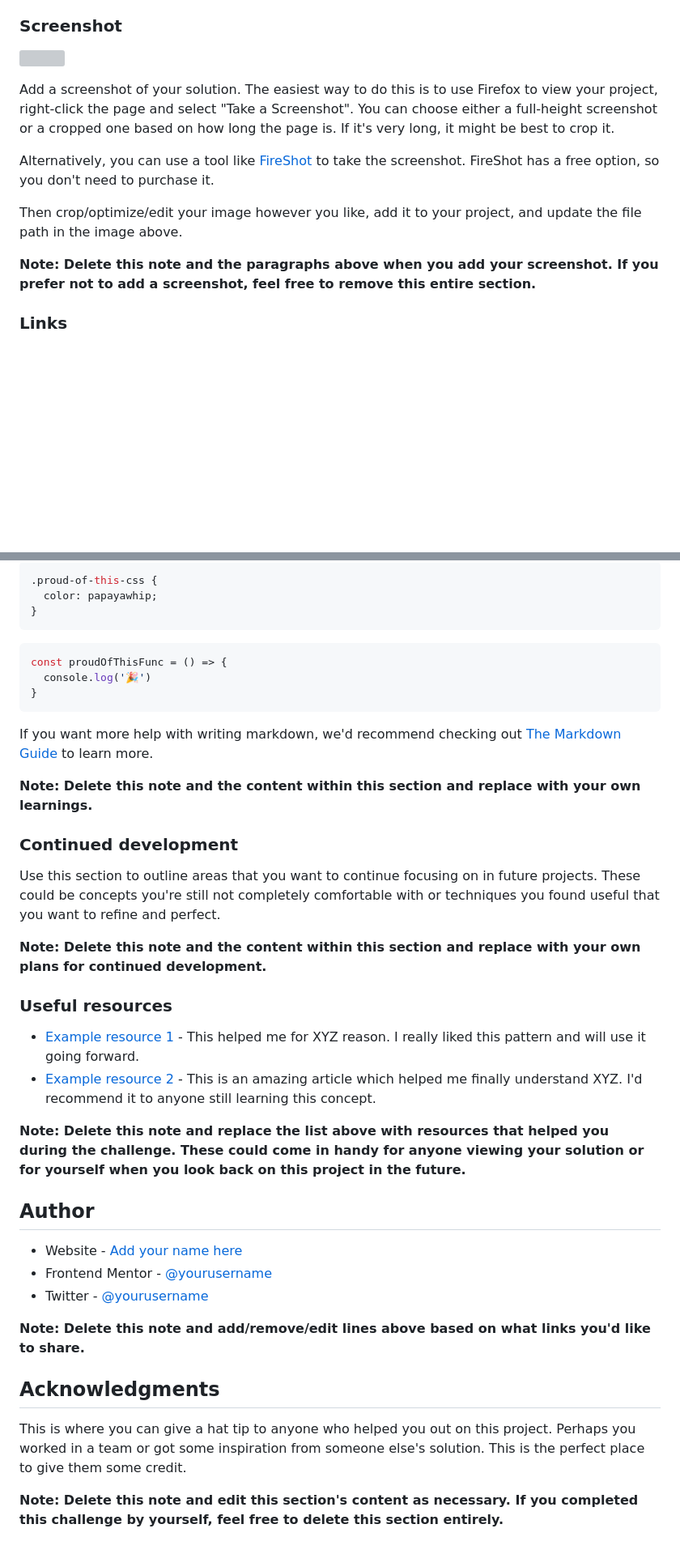
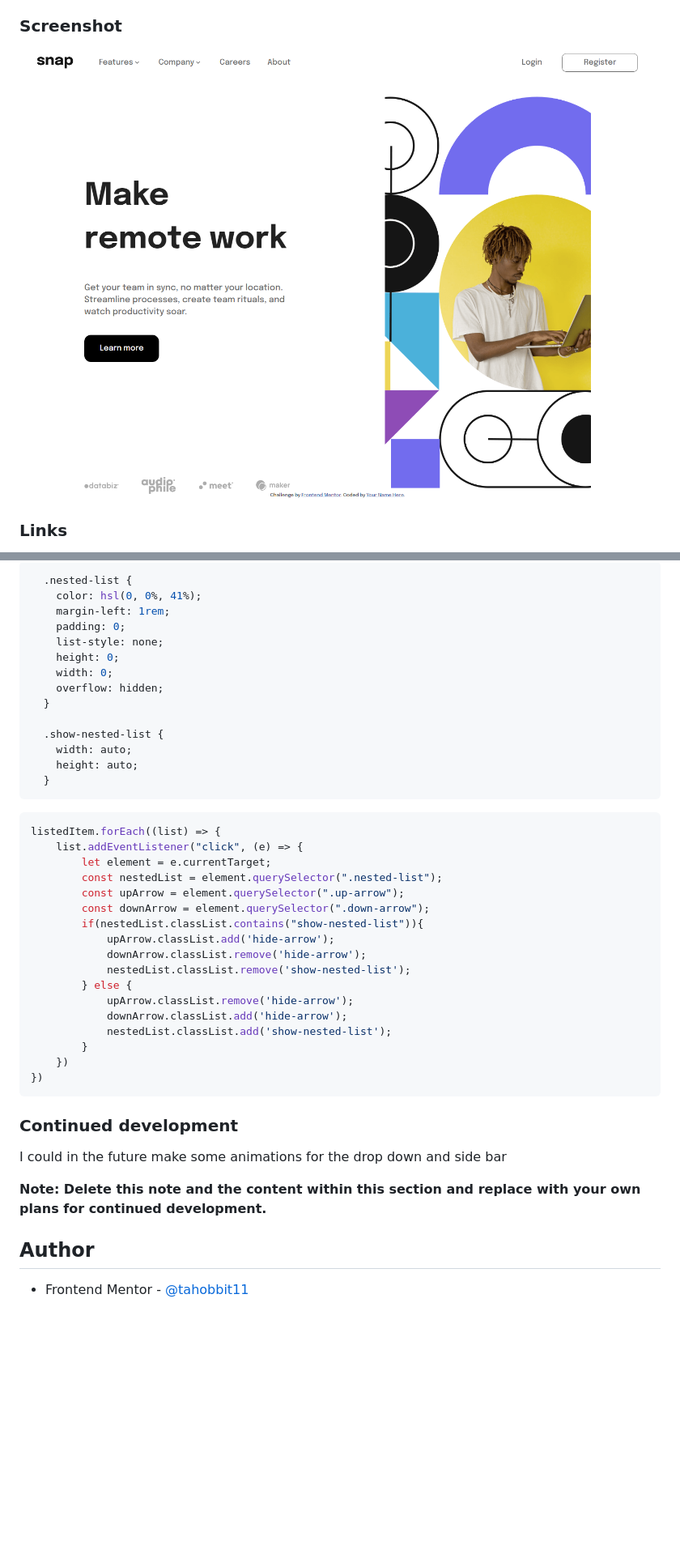
Before and after one commit to tahobbit11/intro-section-with-dropdown, a Markdown page: README-template.md, 2 parts joined by grey strips. Shown: that part at 81% size. Drawn GitHub-style; pictures changed too: images/Screenshot 2023-06-27 201407.png (added); blank space fills up the shorter version; grey boxes are pictures that could not be loaded.

Commit message:
finished with the css and part of the readme

````diff
--- a/README-template.md
+++ b/README-template.md
@@ -30,15 +29,7 @@ Users should be able to:
 
 ### Screenshot
 
-![](./screenshot.jpg)
-
-Add a screenshot of your solution. The easiest way to do this is to use Firefox to view your project, right-click the page and select "Take a Screenshot". You can choose either a full-height screenshot or a cropped one based on how long the page is. If it's very long, it might be best to crop it.
-
-Alternatively, you can use a tool like [FireShot](https://getfireshot.com/) to take the screenshot. FireShot has a free option, so you don't need to purchase it.
-
-Then crop/optimize/edit your image however you like, add it to your project, and update the file path in the image above.
-
-**Note: Delete this note and the paragraphs above when you add your screenshot. If you prefer not to add a screenshot, feel free to remove this entire section.**
+![](./images/Screenshot%202023-06-27%20201407.png)
 
 ### Links
 
@@ -71,42 +101,46 @@ To see how you can add code snippets, see below:
 ```
 ```css
-.proud-of-this-css {
-  color: papayawhip;
-}
+  .nested-list {
+    color: hsl(0, 0%, 41%);
+    margin-left: 1rem;
+    padding: 0;
+    list-style: none;
+    height: 0;
+    width: 0;
+    overflow: hidden;
+  }
+
+  .show-nested-list {
+    width: auto;
+    height: auto;
+  }
 ```
 ```js
-const proudOfThisFunc = () => {
-  console.log('🎉')
-}
+listedItem.forEach((list) => {
+    list.addEventListener("click", (e) => {
+        let element = e.currentTarget;
+        const nestedList = element.querySelector(".nested-list");
+        const upArrow = element.querySelector(".up-arrow");
+        const downArrow = element.querySelector(".down-arrow");
+        if(nestedList.classList.contains("show-nested-list")){
+            upArrow.classList.add('hide-arrow');
+            downArrow.classList.remove('hide-arrow');
+            nestedList.classList.remove('show-nested-list');
+        } else {
+            upArrow.classList.remove('hide-arrow');
+            downArrow.classList.add('hide-arrow');
+            nestedList.classList.add('show-nested-list');
+        }
+    })
+})
 ```
-
-If you want more help with writing markdown, we'd recommend checking out [The Markdown Guide](https://www.markdownguide.org/) to learn more.
-
-**Note: Delete this note and the content within this section and replace with your own learnings.**
 
 ### Continued development
 
-Use this section to outline areas that you want to continue focusing on in future projects. These could be concepts you're still not completely comfortable with or techniques you found useful that you want to refine and perfect.
+I could in the future make some animations for the drop down and side bar
 
 **Note: Delete this note and the content within this section and replace with your own plans for continued development.**
 
-### Useful resources
-
-- [Example resource 1](https://www.example.com) - This helped me for XYZ reason. I really liked this pattern and will use it going forward.
-- [Example resource 2](https://www.example.com) - This is an amazing article which helped me finally understand XYZ. I'd recommend it to anyone still learning this concept.
-
-**Note: Delete this note and replace the list above with resources that helped you during the challenge. These could come in handy for anyone viewing your solution or for yourself when you look back on this project in the future.**
-
 ## Author
 
-- Website - [Add your name here](https://www.your-site.com)
-- Frontend Mentor - [@yourusername](https://www.frontendmentor.io/profile/yourusername)
-- Twitter - [@yourusername](https://www.twitter.com/yourusername)
-
-**Note: Delete this note and add/remove/edit lines above based on what links you'd like to share.**
-
-## Acknowledgments
-
-This is where you can give a hat tip to anyone who helped you out on this project. Perhaps you worked in a team or got some inspiration from someone else's solution. This is the perfect place to give them some credit.
-
-**Note: Delete this note and edit this section's content as necessary. If you completed this challenge by yourself, feel free to delete this section entirely.**
+- Frontend Mentor - [@tahobbit11](https://www.frontendmentor.io/profile/tahobbit11)
````
Also changed, not shown: other parts of README-template.md (+45 -7 lines), 2 other files.
